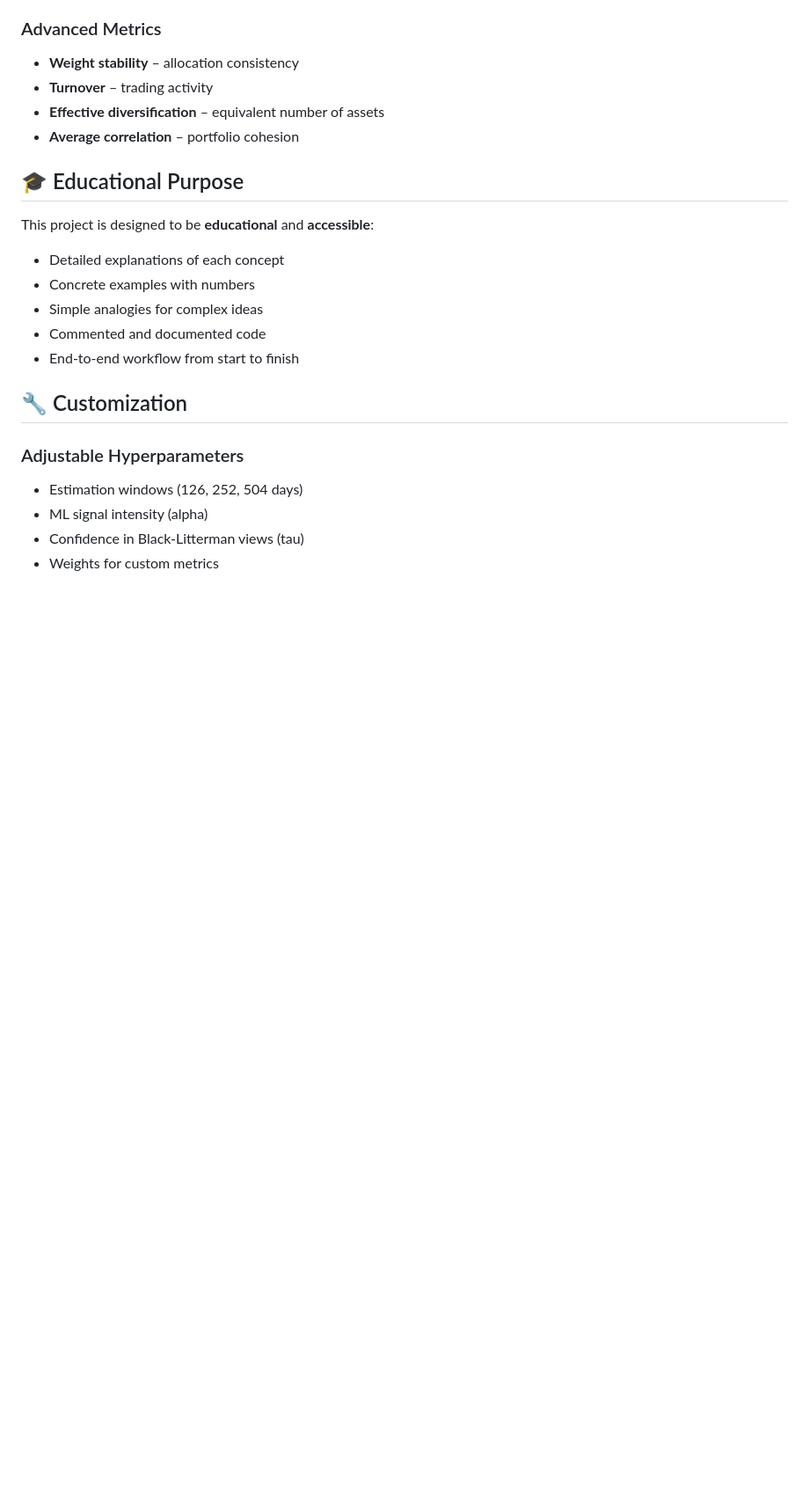
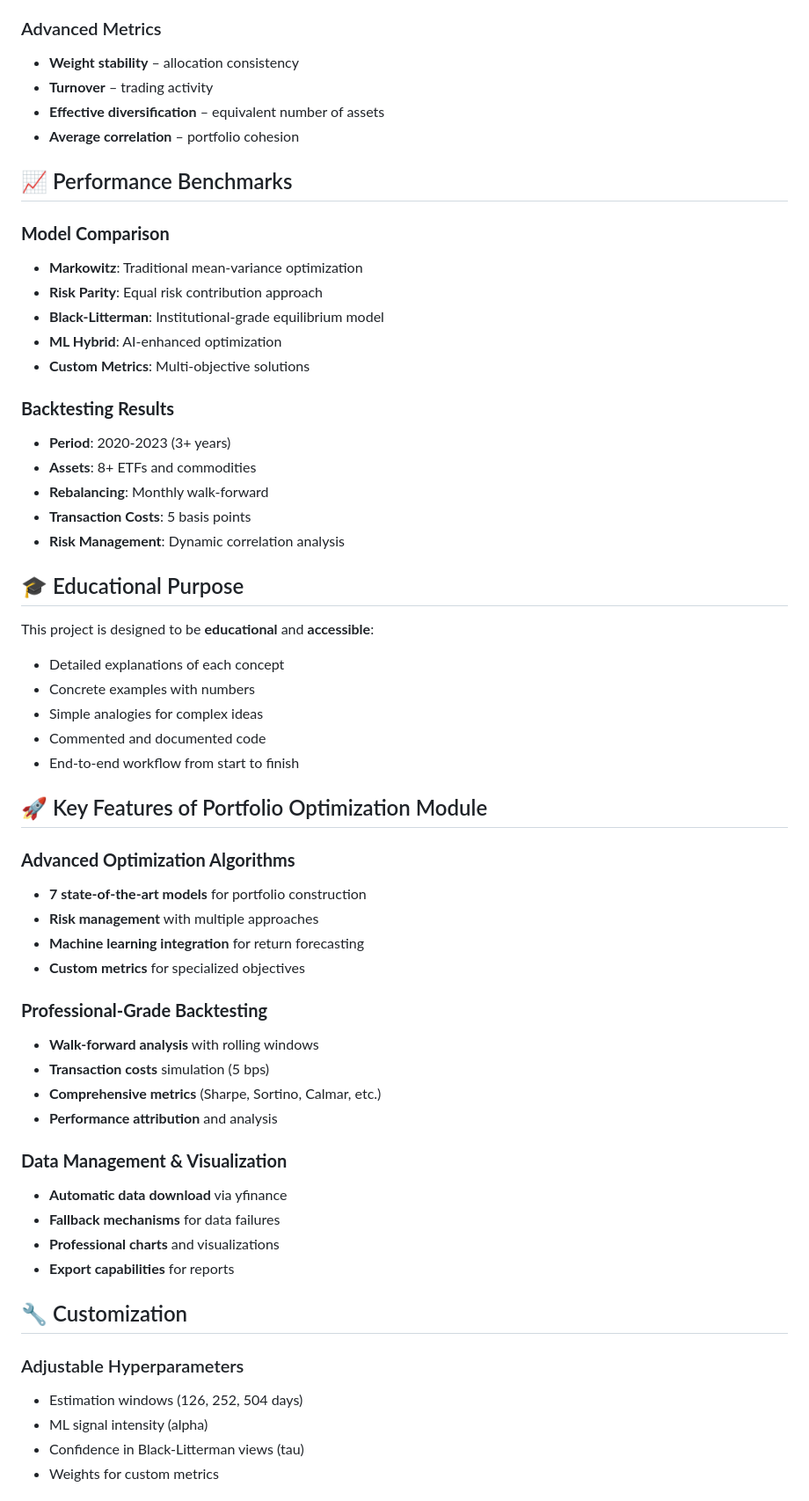
Before and after one commit to IsmailMoudden/Portfolio-Optimization-Module-SiraEdge, a Markdown page: README.md, the part around one of its changes. Shown at 88% size. Drawn GitHub-style; blank space fills up the shorter version.

```diff
--- a/README.md
+++ b/README.md
@@ -201,6 +206,22 @@ The module includes a robust walk-forward analysis:
 - **Effective diversification** – equivalent number of assets
 - **Average correlation** – portfolio cohesion
 
+## 📈 Performance Benchmarks
+
+### **Model Comparison**
+- **Markowitz**: Traditional mean-variance optimization
+- **Risk Parity**: Equal risk contribution approach
+- **Black-Litterman**: Institutional-grade equilibrium model
+- **ML Hybrid**: AI-enhanced optimization
+- **Custom Metrics**: Multi-objective solutions
+
+### **Backtesting Results**
+- **Period**: 2020-2023 (3+ years)
+- **Assets**: 8+ ETFs and commodities
+- **Rebalancing**: Monthly walk-forward
+- **Transaction Costs**: 5 basis points
+- **Risk Management**: Dynamic correlation analysis
+
 ## 🎓 Educational Purpose
 
 This project is designed to be **educational** and **accessible**:
@@ -210,6 +231,26 @@ This project is designed to be **educational** and **accessible**:
 - Simple analogies for complex ideas
 - Commented and documented code
 - End-to-end workflow from start to finish
+
+## 🚀 Key Features of Portfolio Optimization Module
+
+### **Advanced Optimization Algorithms**
+- **7 state-of-the-art models** for portfolio construction
+- **Risk management** with multiple approaches
+- **Machine learning integration** for return forecasting
+- **Custom metrics** for specialized objectives
+
+### **Professional-Grade Backtesting**
+- **Walk-forward analysis** with rolling windows
+- **Transaction costs** simulation (5 bps)
+- **Comprehensive metrics** (Sharpe, Sortino, Calmar, etc.)
+- **Performance attribution** and analysis
+
+### **Data Management & Visualization**
+- **Automatic data download** via yfinance
+- **Fallback mechanisms** for data failures
+- **Professional charts** and visualizations
+- **Export capabilities** for reports
 
 ## 🔧 Customization
 
```
Also changed, not shown: other parts of README.md (+74 -27 lines).
